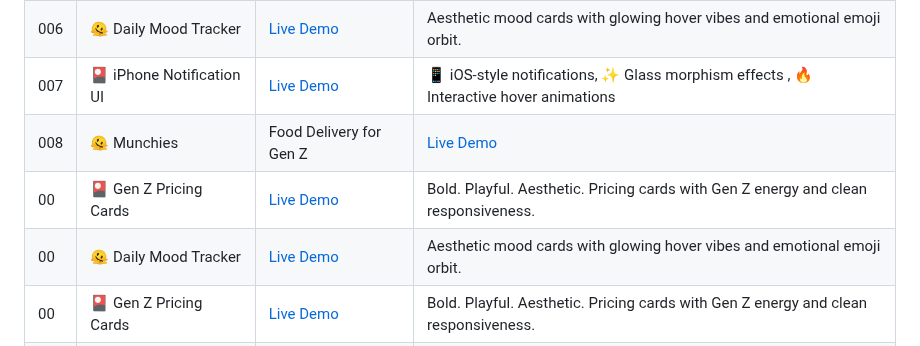
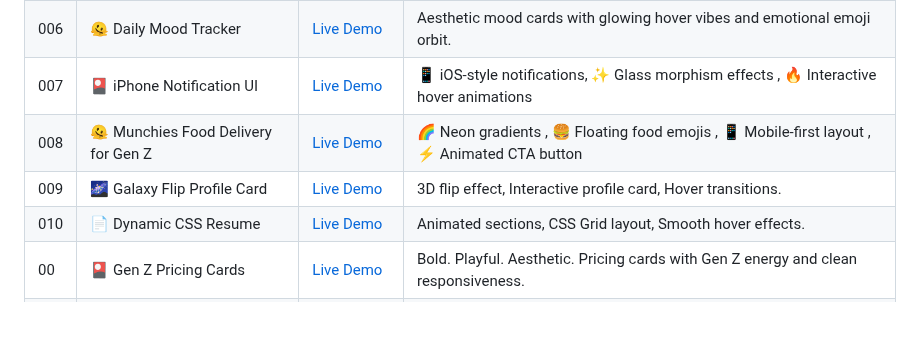
Before and after one commit to MohitXCode/30Days60Projects-HTML-CSS, a Markdown page: README.md, the part around the change. GitHub-like rendering; blank space fills up the shorter version.

```diff
--- a/README.md
+++ b/README.md
@@ -48,9 +48,9 @@ Explore each project individually and view live demos to see them in action:
 | 005 | 🎴 Gen Z Pricing Cards  | [Live Demo](https://responsive-pricing-card-mohitxcode.netlify.app/) | Bold. Playful. Aesthetic. Pricing cards with Gen Z energy and clean responsiveness. |
 | 006 | 🫠 Daily Mood Tracker | [Live Demo](https://mood-tracker-ui-mohitxcode.netlify.app/)   | Aesthetic mood cards with glowing hover vibes and emotional emoji orbit. |
 | 007 | 🎴 iPhone Notification UI  | [Live Demo](----) | 📱 iOS-style notifications, ✨ Glass morphism effects , 🔥 Interactive hover animations |
-| 008 | 🫠 Munchies | Food Delivery for Gen Z | [Live Demo](-----)   | 🌈 Neon gradients , 🍔 Floating food emojis , 📱 Mobile-first layout , ⚡ Animated CTA button |
-| 00 | 🎴 Gen Z Pricing Cards  | [Live Demo](https://responsive-pricing-card-mohitxcode.netlify.app/) | Bold. Playful. Aesthetic. Pricing cards with Gen Z energy and clean responsiveness. |
-| 00 | 🫠 Daily Mood Tracker | [Live Demo](https://mood-tracker-ui-mohitxcode.netlify.app/)   | Aesthetic mood cards with glowing hover vibes and emotional emoji orbit. |
+| 008 | 🫠 Munchies Food Delivery for Gen Z | [Live Demo](-----)   | 🌈 Neon gradients , 🍔 Floating food emojis , 📱 Mobile-first layout , ⚡ Animated CTA button |
+| 009 | 🌌 Galaxy Flip Profile Card  | [Live Demo](------) | 3D flip effect, Interactive profile card, Hover transitions. |
+| 010 | 📄 Dynamic CSS Resume | [Live Demo](----)   | 	Animated sections, CSS Grid layout, Smooth hover effects. |
 | 00 | 🎴 Gen Z Pricing Cards  | [Live Demo](https://responsive-pricing-card-mohitxcode.netlify.app/) | Bold. Playful. Aesthetic. Pricing cards with Gen Z energy and clean responsiveness. |
 | 00 | 🫠 Daily Mood Tracker | [Live Demo](https://mood-tracker-ui-mohitxcode.netlify.app/)   | Aesthetic mood cards with glowing hover vibes and emotional emoji orbit. |
 | 00 | 🎴 Gen Z Pricing Cards  | [Live Demo](https://responsive-pricing-card-mohitxcode.netlify.app/) | Bold. Playful. Aesthetic. Pricing cards with Gen Z energy and clean responsiveness. |
```
